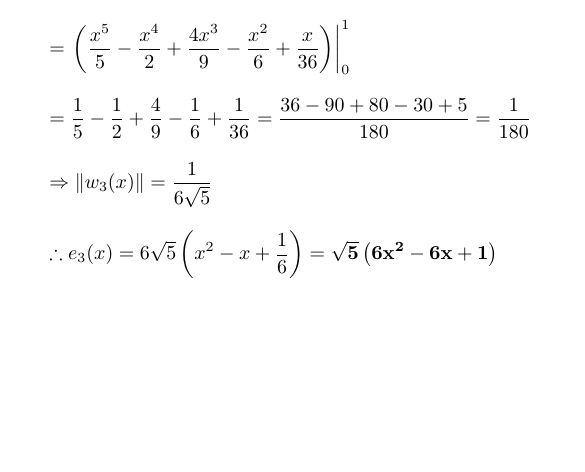
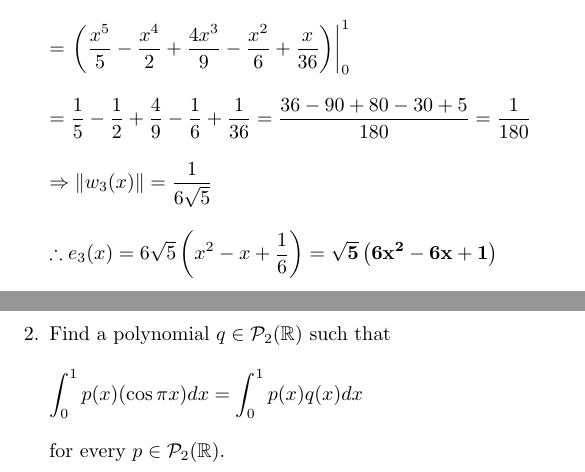
Before and after one commit to osowatzke/ECE501B_HW, a LaTeX problem sheet (7/Homework7_Sowatzke.tex): part of page 2 of 2 before the commit and two parts of pages 2 and 3 of 3 after it, the two joined at a grey line, cut so that both start at the same text, the shorter picture padded with empty space. Compiled offline with pdfLaTeX.

Commit message:
Added problem statement for second problem

```diff
--- a/7/Homework7_Sowatzke.tex
+++ b/7/Homework7_Sowatzke.tex
@@ -129,5 +129,14 @@
 		\begin{equation*}
 			\therefore e_3(x) = 6\sqrt{5}\left(x^2 - x + \frac{1}{6}\right) = \mathbf{ \sqrt{5}\left(6x^2 - 6x + 1\right)}
 		\end{equation*}
+
+		\pagebreak
+		\item Find a polynomial $q \in \mathcal{P}_2(\mathbb{R})$ such that
+
+		\begin{equation*}
+			\int_{0}^{1}{p(x)(\cos{{\pi}x})dx} = \int_{0}^{1}{p(x)q(x)dx}
+		\end{equation*}
+
+		for every $p \in \mathcal{P}_2(\mathbb{R})$.
 	\end{enumerate}
 \end{document}
```
